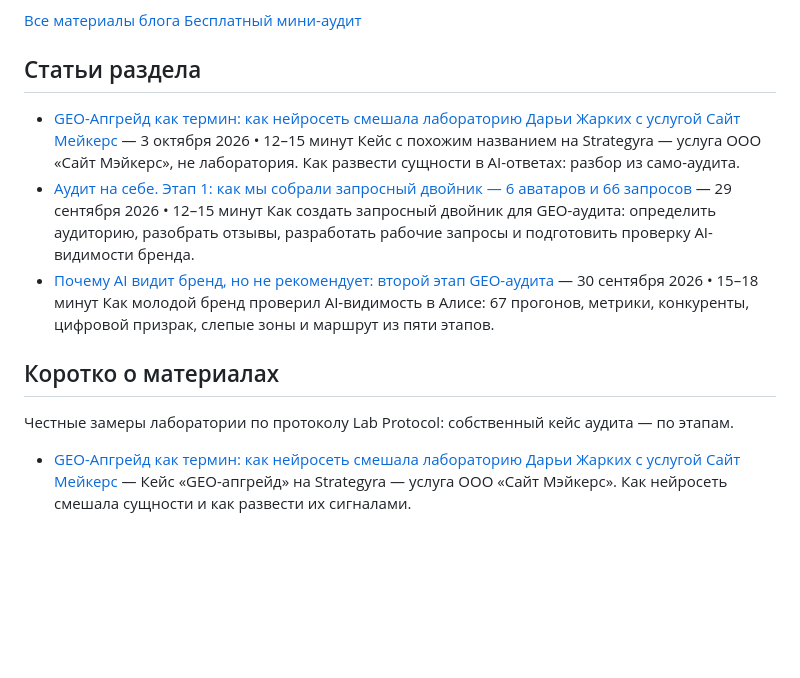
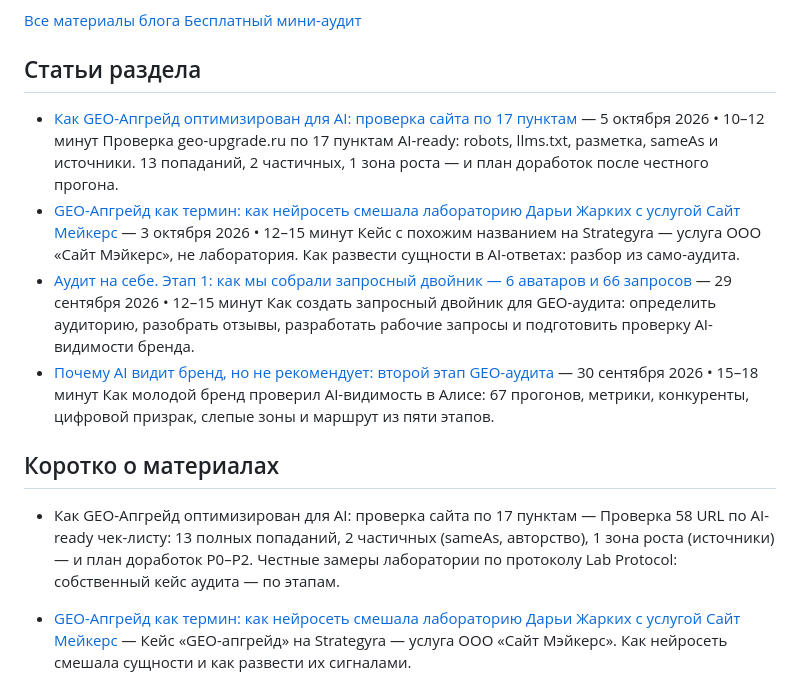
Before and after one commit to geo-upgrade/geo-upgrade, a Markdown page: blog-experiments.md, the part around the change. Drawn GitHub-style; blank space fills up the shorter version.

Commit message:
Новая статья Как GEO-Апгрейд оптимизирован под AI

```diff
--- a/blog-experiments.md
+++ b/blog-experiments.md
@@ -19,6 +19,8 @@ SECTION: ЭКСПЕРИМЕНТЫ
 
 ## Статьи раздела
 
+- [Как GEO-Апгрейд оптимизирован для AI: проверка сайта по 17 пунктам](https://geo-upgrade.ru/blog-post-geo-apgreyd-ai-ready.html) — 5 октября 2026 • 10–12 минут
+  Проверка geo-upgrade.ru по 17 пунктам AI-ready: robots, llms.txt, разметка, sameAs и источники. 13 попаданий, 2 частичных, 1 зона роста — и план доработок после честного прогона.
 - [GEO-Апгрейд как термин: как нейросеть смешала лабораторию Дарьи Жарких с услугой Сайт Мейкерс](https://geo-upgrade.ru/blog-post-geo-upgrade-laboratoria-geo-marketinga.html) — 3 октября 2026 • 12–15 минут
   Кейс с похожим названием на Strategyra — услуга ООО «Сайт Мэйкерс», не лаборатория. Как развести сущности в AI-ответах: разбор из само-аудита.
 - [Аудит на себе. Этап 1: как мы собрали запросный двойник — 6 аватаров и 66 запросов](https://geo-upgrade.ru/blog-post-zaprosny-dvoinik-geo-audit.html) — 29 сентября 2026 • 12–15 минут
@@ -28,6 +30,7 @@ SECTION: ЭКСПЕРИМЕНТЫ
 
 ## Коротко о материалах
 
+- Как GEO-Апгрейд оптимизирован для AI: проверка сайта по 17 пунктам — Проверка 58 URL по AI-ready чек-листу: 13 полных попаданий, 2 частичных (sameAs, авторство), 1 зона роста (источники) — и план доработок P0–P2.
 Честные замеры лаборатории по протоколу Lab Protocol: собственный кейс аудита — по этапам.
 
 - [GEO-Апгрейд как термин: как нейросеть смешала лабораторию Дарьи Жарких с услугой Сайт Мейкерс](https://geo-upgrade.ru/blog-post-geo-upgrade-laboratoria-geo-marketinga.html) — Кейс «GEO-апгрейд» на Strategyra — услуга ООО «Сайт Мэйкерс». Как нейросеть смешала сущности и как развести их сигналами.
```
Also changed, not shown: blog-post-chto-vnutri-audita.md (+1 -0 lines), blog-post-geo-apgreyd-ai-ready.md (added, +243 -0 lines), blog.md (+9 -14 lines), cover-geo-apgreyd-ai-ready-2.jpg (added), cover-geo-apgreyd-ai-ready.jpg (added), infographic-ai-visibility-flow.png (added), 9 other files.
